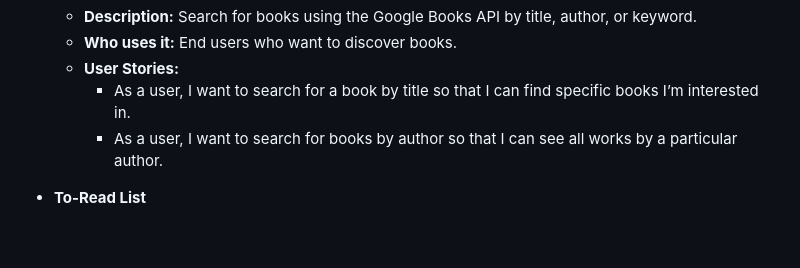
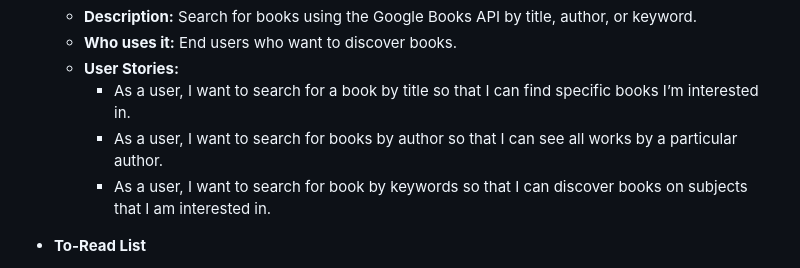
Before and after one commit to NirajanBanjade/Bookhive, a Markdown page: README.md, the part around the change. Rendered like a GitHub page; blank space fills up the shorter version.

Commit message:
README.md edited for user story

```diff
--- a/README.md
+++ b/README.md
@@ -42,6 +42,7 @@ Current sprint features:
   - **User Stories:**
     - As a user, I want to search for a book by title so that I can find specific books I’m interested in.
     - As a user, I want to search for books by author so that I can see all works by a particular author.
+    - As a user, I want to search for book by keywords so that I can discover books on subjects that I am interested in.
 
 - **To-Read List**
   - **Description:** Save books to a personal “to-read” list to keep track of books to read later.
```
